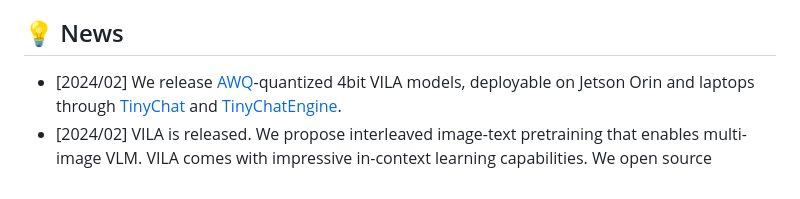
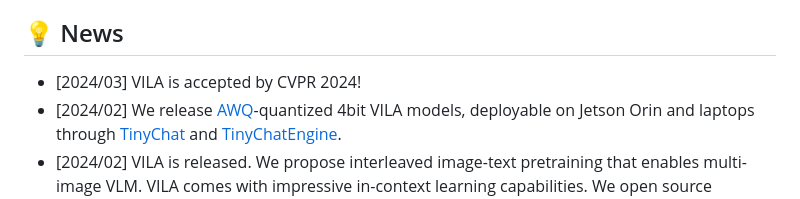
Before and after one commit to NVlabs/VILA, a Markdown page: README.md, the part around the change. GitHub-like rendering.

```diff
--- a/README.md
+++ b/README.md
@@ -16,6 +16,7 @@ VILA is a visual language model (VLM) pretrained with interleaved image-text dat
 
 
 ## 💡 News
+- [2024/03] VILA is accepted by CVPR 2024!
 - [2024/02] We release [AWQ](https://arxiv.org/pdf/2306.00978.pdf)-quantized 4bit VILA models, deployable on Jetson Orin and laptops through [TinyChat](https://github.com/mit-han-lab/llm-awq/tree/main/tinychat) and [TinyChatEngine](https://github.com/mit-han-lab/TinyChatEngine).
 - [2024/02] VILA is released. We propose interleaved image-text pretraining that enables multi-image VLM. VILA comes with impressive in-context learning capabilities. We open source everything: including training code, evaluation code, datasets, model ckpts.
 - [2023/12] [Paper](https://arxiv.org/abs/2312.07533) is on Arxiv!
```
